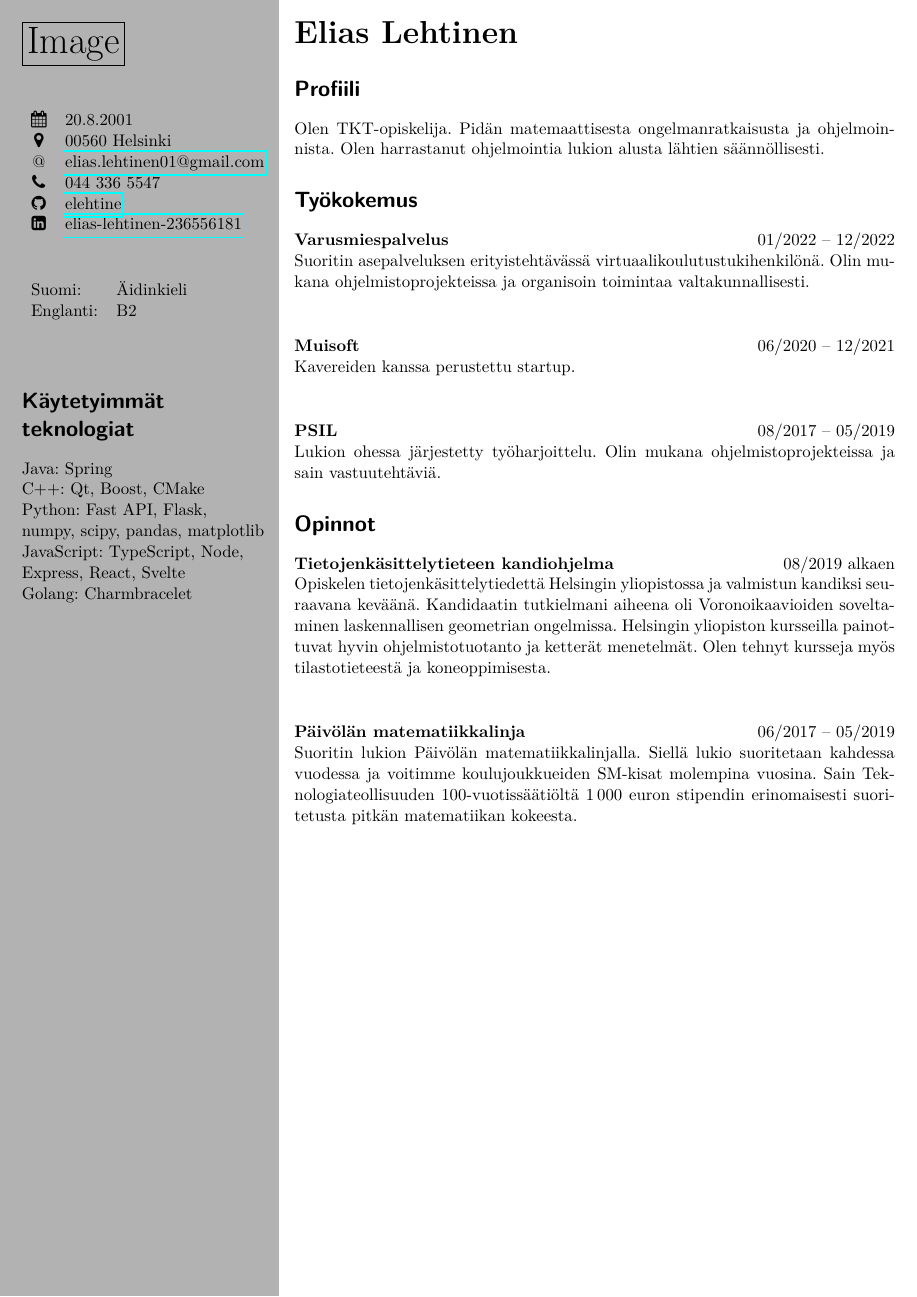
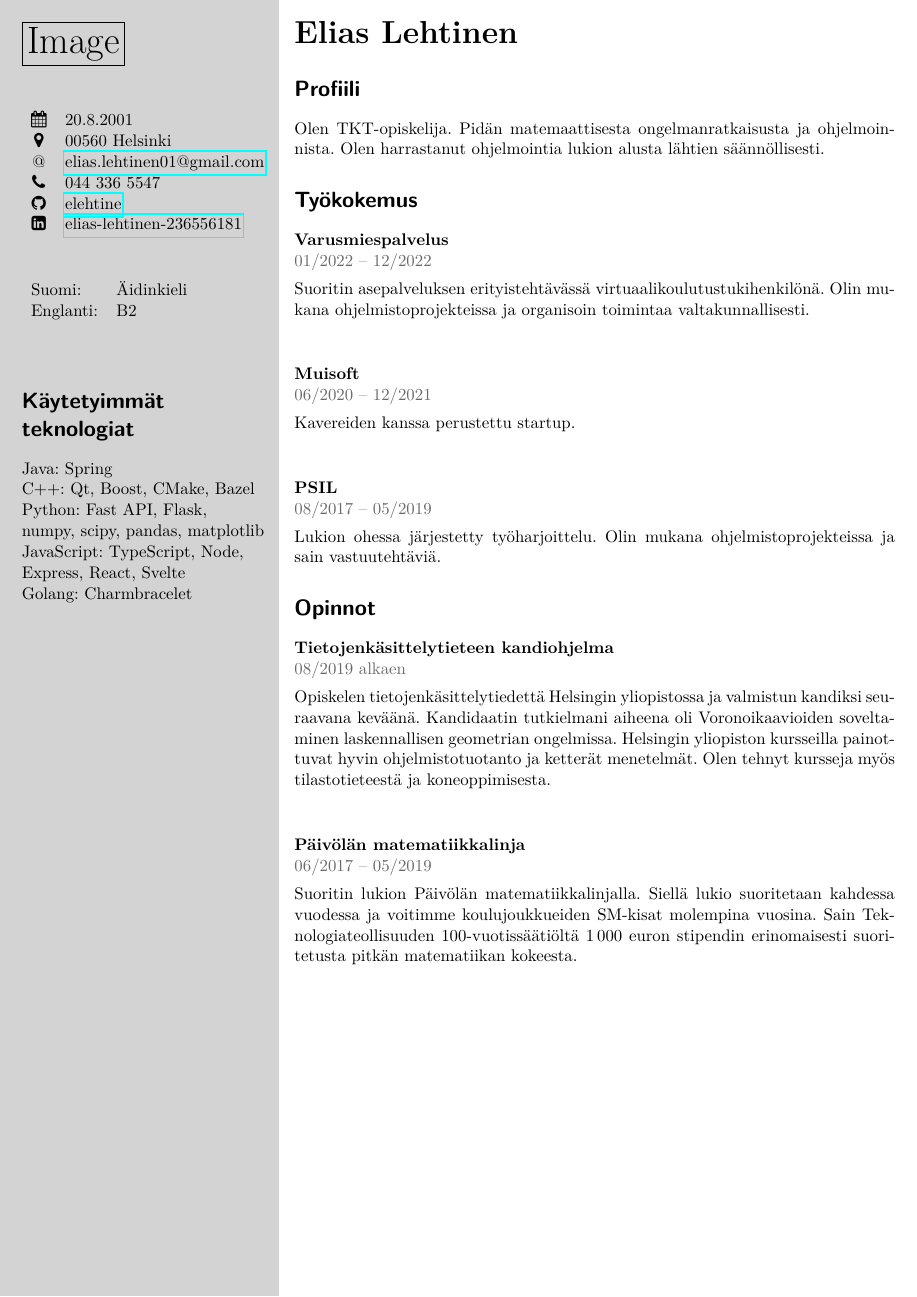
Before and after one commit to elehtine/cv, a LaTeX CV (main.tex, which reads cv.cls): the whole page. Compiled offline with pdfLaTeX.

Commit message:
Change colors, add space

```diff
--- a/cv.cls
+++ b/cv.cls
@@ -5,7 +5,12 @@
 
 \RequirePackage{fontawesome}
 \RequirePackage{hyperref}
+\RequirePackage{xcolor}
+\RequirePackage{dashrule}
 
+
+\definecolor{lightgray}{RGB}{211, 211, 211}
+\definecolor{gray}{RGB}{105, 105, 105}
 
 \setlength{\parindent}{0pt}
 
@@ -46,7 +51,7 @@
 }
 
 \newcommand{\event}[3]{
-  \textbf{#1}\hfill#2 \\
-  #3
-  \par
+  \textbf{#1}\hfill\par
+  \textcolor{gray}{#2}\par\vspace{1ex}
+  #3\par
 }
--- a/main.tex
+++ b/main.tex
@@ -5,7 +5,6 @@
 \usepackage[T1]{fontenc}
 \usepackage[finnish]{babel}
 
-\usepackage{xcolor}
 \usepackage{paracol}
 \usepackage{lipsum}
 
@@ -18,7 +17,7 @@
 
 
 \columnratio{0.3}
-\backgroundcolor{c[0](.5cm, .5cm)(0cm, \textheight)}[rgb]{.7,.7,.7}
+\backgroundcolor{c[0](.5cm, .5cm)(0cm, \textheight)}{lightgray}
 
 
 \begin{paracol}{2}
@@ -49,7 +48,7 @@
   \section*{Käytetyimmät teknologiat}
 
   \skillprogramming{Java}{Spring}
-  \skillprogramming{C++}{Qt, Boost, CMake}
+  \skillprogramming{C++}{Qt, Boost, CMake, Bazel}
   \skillprogramming{Python}{Fast API, Flask, \\ numpy, scipy, pandas, matplotlib}
   \skillprogramming{JavaScript}{TypeScript, Node, \\ Express, React, Svelte}
   \skillprogramming{Golang}{Charmbracelet}
```
Also changed, not shown: main.pdf.
